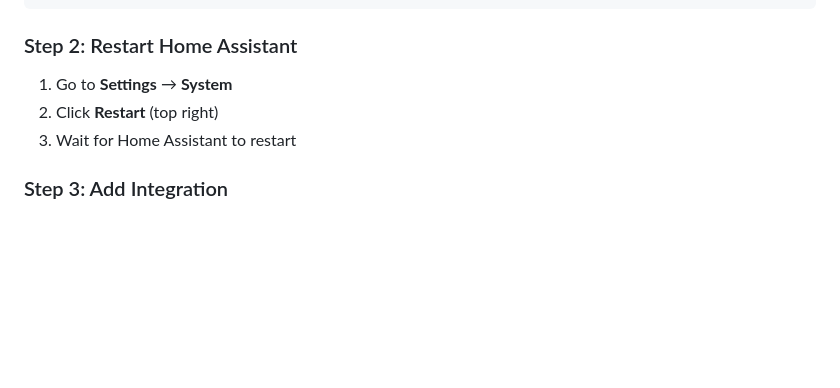
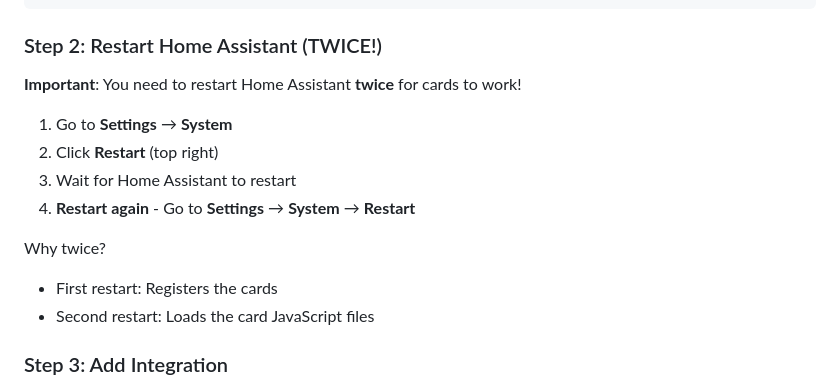
Before and after one commit to WolfzHouse/AI-Quota-Card, a Markdown page: EASY_INSTALL.md, the part around the change. Drawn GitHub-style; blank space fills up the shorter version.

Commit message:
docs: clarify that Home Assistant needs two restarts for cards
Updated installation instructions to emphasize that HA needs to be
restarted twice for custom cards to load properly:
- First restart: registers the cards
- Second restart: loads the JavaScript files

This resolves "Custom element not found" errors.

Co-Authored-By: Claude Sonnet 4.6 <noreply@anthropic.com>

````diff
--- a/EASY_INSTALL.md
+++ b/EASY_INSTALL.md
@@ -33,11 +33,18 @@ Your folder structure should look like:
               └── ai-quota-summary-card.js  ← Card auto-loads!
 ```
 
-### Step 2: Restart Home Assistant
+### Step 2: Restart Home Assistant (TWICE!)
+
+**Important**: You need to restart Home Assistant **twice** for cards to work!
 
 1. Go to **Settings** → **System**
 2. Click **Restart** (top right)
 3. Wait for Home Assistant to restart
+4. **Restart again** - Go to **Settings** → **System** → **Restart**
+
+Why twice?
+- First restart: Registers the cards
+- Second restart: Loads the card JavaScript files
 
 ### Step 3: Add Integration
 
````
Also changed, not shown: README.md (+2 -1 lines).
